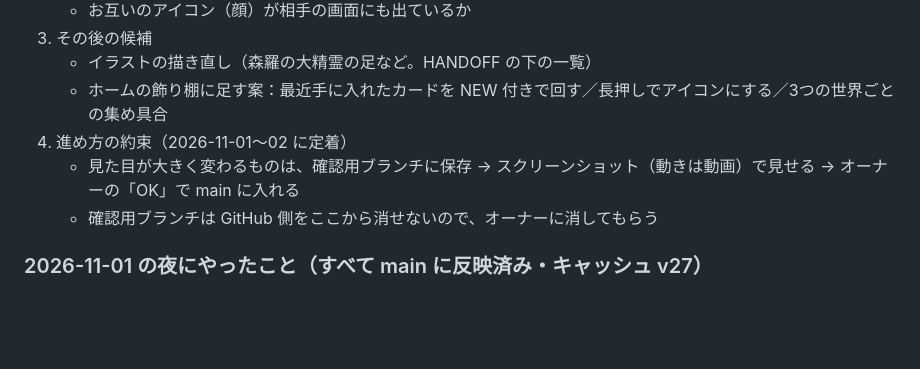
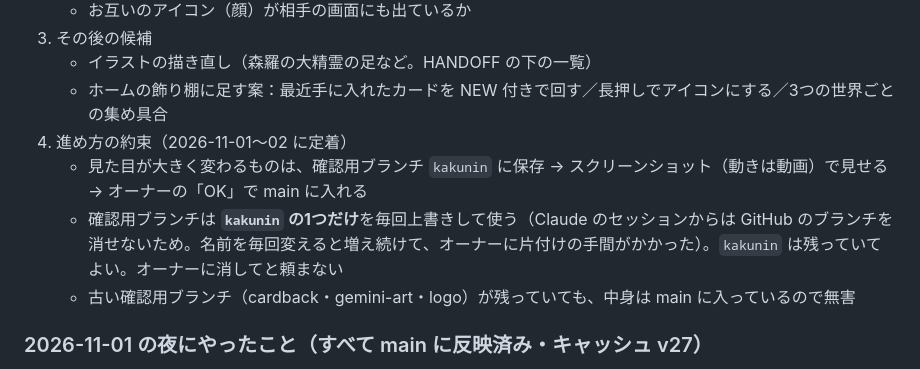
Before and after one commit to penpen-01/kyokai, a Markdown page: HANDOFF.md, the part around the change. Rendered like a GitHub page; blank space fills up the shorter version.

Commit message:
引き継ぎメモ：確認用ブランチは kakunin の1つだけを上書きして使う
Co-Authored-By: Claude Opus 5.5 <noreply@anthropic.com>
Claude-Session: https://claude.ai/code/session_01SScYKMx2sjB6BuSXZmESck

```diff
--- a/HANDOFF.md
+++ b/HANDOFF.md
@@ -14,8 +14,9 @@
    - イラストの描き直し（森羅の大精霊の足など。HANDOFF の下の一覧）
    - ホームの飾り棚に足す案：最近手に入れたカードを NEW 付きで回す／長押しでアイコンにする／3つの世界ごとの集め具合
 4. 進め方の約束（2026-11-01〜02 に定着）
-   - 見た目が大きく変わるものは、確認用ブランチに保存 → スクリーンショット（動きは動画）で見せる → オーナーの「OK」で main に入れる
-   - 確認用ブランチは GitHub 側をここから消せないので、オーナーに消してもらう
+   - 見た目が大きく変わるものは、確認用ブランチ `kakunin` に保存 → スクリーンショット（動きは動画）で見せる → オーナーの「OK」で main に入れる
+   - 確認用ブランチは **`kakunin` の1つだけ**を毎回上書きして使う（Claude のセッションからは GitHub のブランチを消せないため。名前を毎回変えると増え続けて、オーナーに片付けの手間がかかった）。`kakunin` は残っていてよい。オーナーに消してと頼まない
+   - 古い確認用ブランチ（cardback・gemini-art・logo）が残っていても、中身は main に入っているので無害
 
 ### 2026-11-01 の夜にやったこと（すべて main に反映済み・キャッシュ v27）
 - ターン終了ボタンの中央1pxが押せない不具合を修正、開発用シミュレーター（tools/sim）を動くように修正
```
